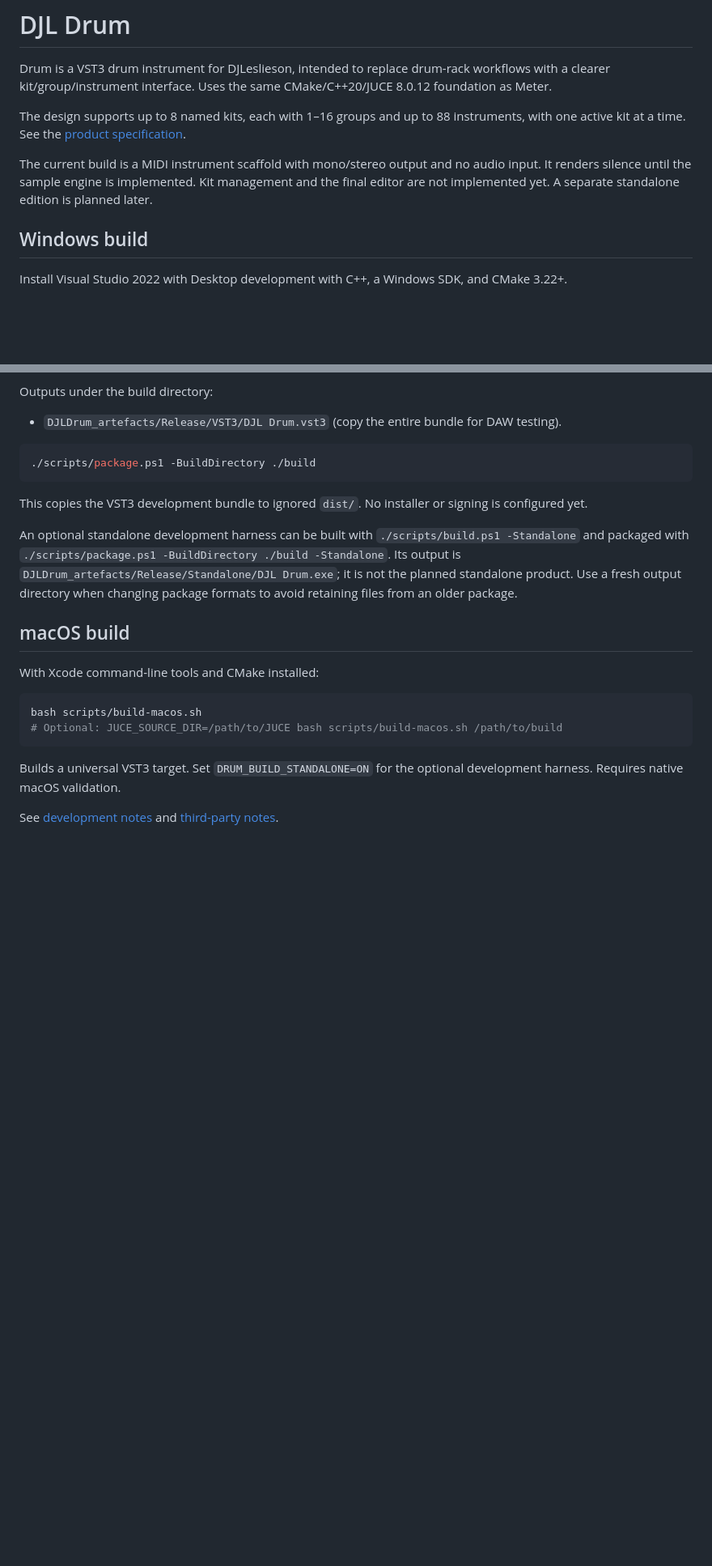
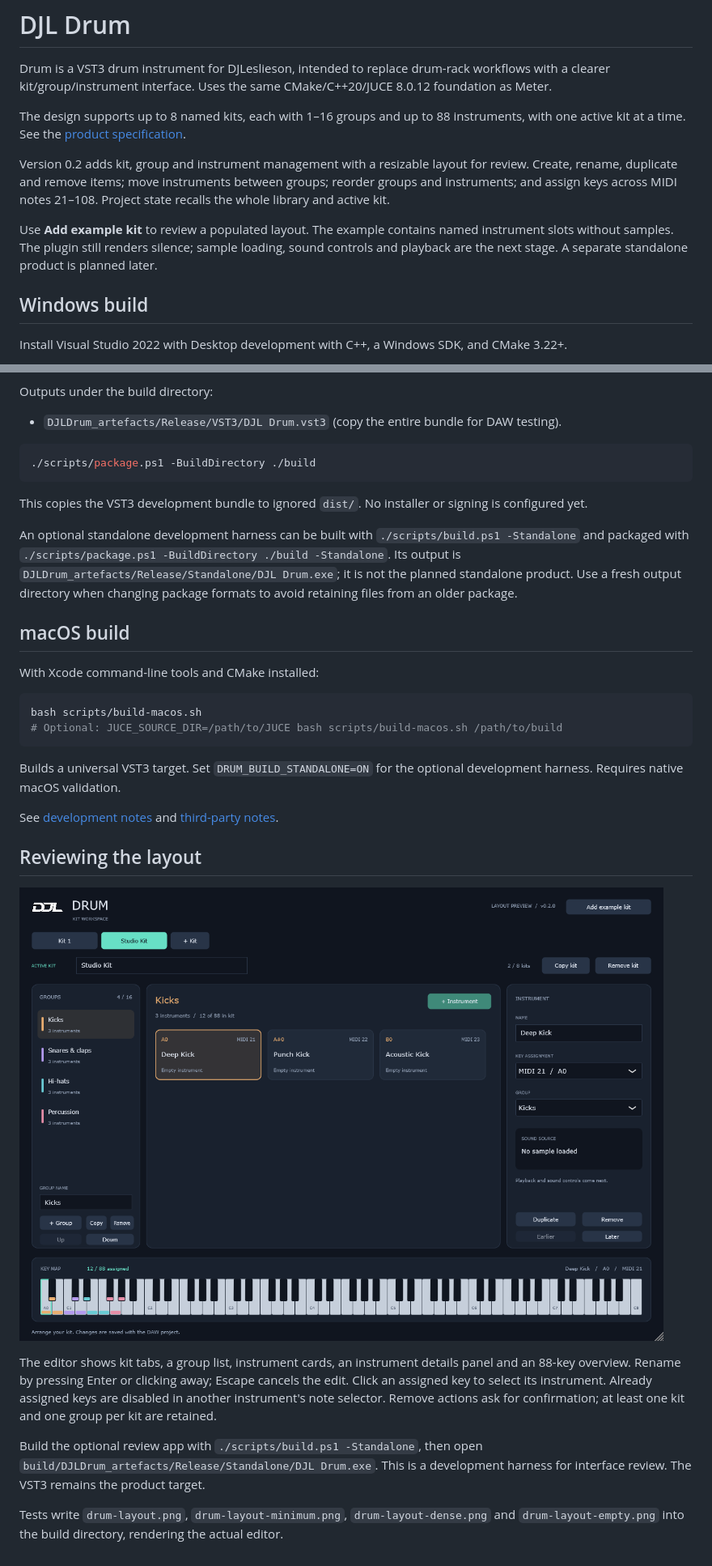
Before and after one commit to djl-software/drum, a Markdown page: README.md, 2 parts joined by grey strips. Shown at 81% size. Drawn GitHub-style; pictures changed too: docs/images/drum-workspace.png (added); blank space fills up the shorter version.

Commit message:
Add kit management and initial Drum workspace interface

```diff
--- a/README.md
+++ b/README.md
@@ -4,7 +4,9 @@ Drum is a VST3 drum instrument for DJLeslieson, intended to replace drum-rack wo
 
 The design supports up to 8 named kits, each with 1–16 groups and up to 88 instruments, with one active kit at a time. See the [product specification](docs/product-specification.md).
 
-The current build is a MIDI instrument scaffold with mono/stereo output and no audio input. It renders silence until the sample engine is implemented. Kit management and the final editor are not implemented yet. A separate standalone edition is planned later.
+Version 0.2 adds kit, group and instrument management with a resizable layout for review. Create, rename, duplicate and remove items; move instruments between groups; reorder groups and instruments; and assign keys across MIDI notes 21–108. Project state recalls the whole library and active kit.
+
+Use **Add example kit** to review a populated layout. The example contains named instrument slots without samples. The plugin still renders silence; sample loading, sound controls and playback are the next stage. A separate standalone product is planned later.
 
 ## Windows build
 
@@ -42,3 +44,13 @@ bash scripts/build-macos.sh
 Builds a universal VST3 target. Set `DRUM_BUILD_STANDALONE=ON` for the optional development harness. Requires native macOS validation.
 
 See [development notes](docs/development.md) and [third-party notes](docs/third-party.md).
+
+## Reviewing the layout
+
+![Drum kit workspace](docs/images/drum-workspace.png)
+
+The editor shows kit tabs, a group list, instrument cards, an instrument details panel and an 88-key overview. Rename by pressing Enter or clicking away; Escape cancels the edit. Click an assigned key to select its instrument. Already assigned keys are disabled in another instrument's note selector. Remove actions ask for confirmation; at least one kit and one group per kit are retained.
+
+Build the optional review app with `./scripts/build.ps1 -Standalone`, then open `build/DJLDrum_artefacts/Release/Standalone/DJL Drum.exe`. This is a development harness for interface review. The VST3 remains the product target.
+
+Tests write `drum-layout.png`, `drum-layout-minimum.png`, `drum-layout-dense.png` and `drum-layout-empty.png` into the build directory, rendering the actual editor.
```
Also changed, not shown: docs/development.md (+15 -1 lines), docs/product-specification.md (+13 -3 lines), 10 other files.
